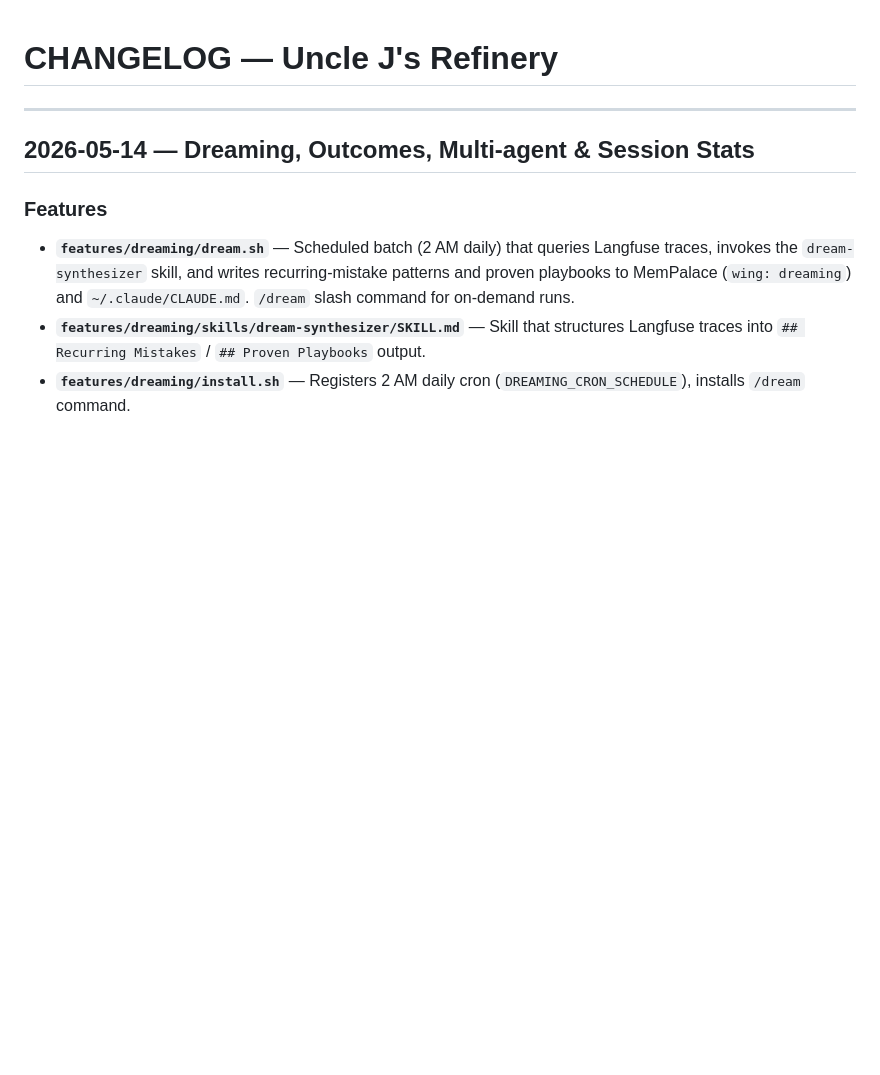
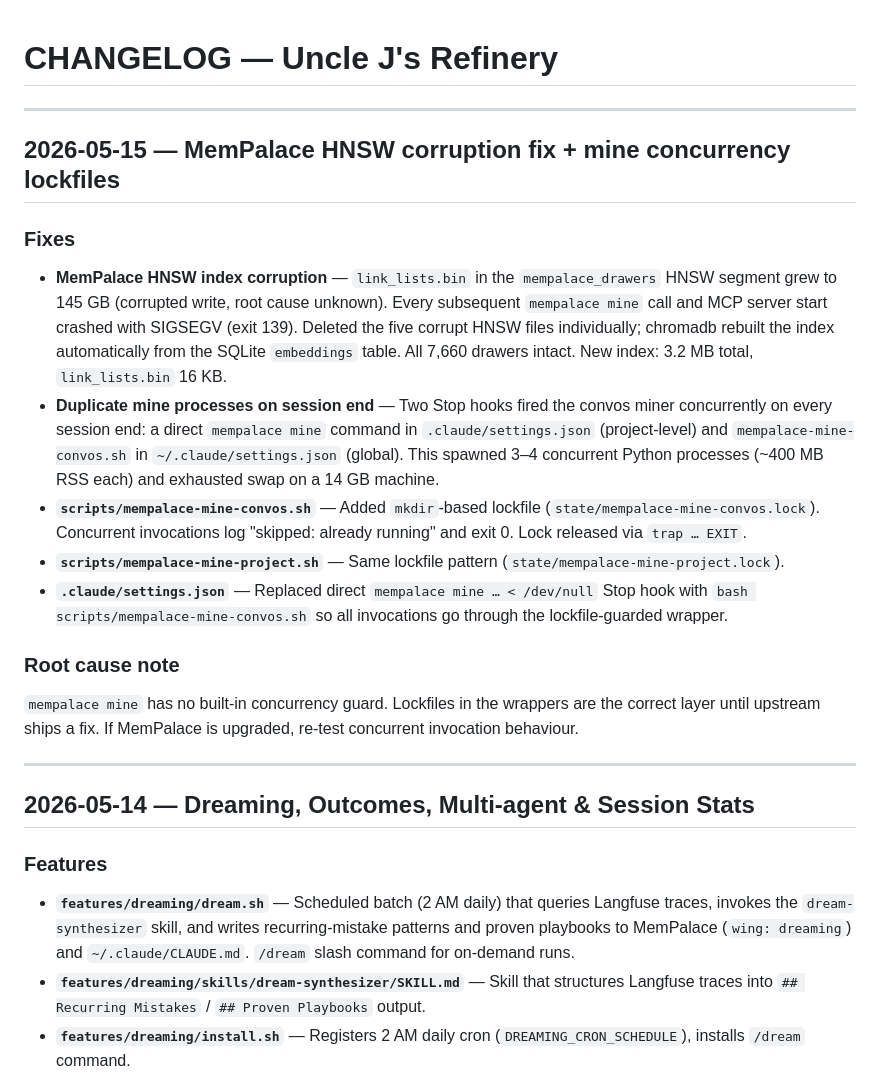
Before and after one commit to williamblair333/Uncle-J-s-Refinery, a Markdown page: CHANGELOG.md, the part around the change. Drawn GitHub-style; blank space fills up the shorter version.

Commit message:
chk: 08:16:19

```diff
--- a/CHANGELOG.md
+++ b/CHANGELOG.md
@@ -1,4 +1,20 @@
 # CHANGELOG — Uncle J's Refinery
+
+---
+
+## 2026-05-15 — MemPalace HNSW corruption fix + mine concurrency lockfiles
+
+### Fixes
+
+- **MemPalace HNSW index corruption** — `link_lists.bin` in the `mempalace_drawers` HNSW segment grew to 145 GB (corrupted write, root cause unknown). Every subsequent `mempalace mine` call and MCP server start crashed with SIGSEGV (exit 139). Deleted the five corrupt HNSW files individually; chromadb rebuilt the index automatically from the SQLite `embeddings` table. All 7,660 drawers intact. New index: 3.2 MB total, `link_lists.bin` 16 KB.
+- **Duplicate mine processes on session end** — Two Stop hooks fired the convos miner concurrently on every session end: a direct `mempalace mine` command in `.claude/settings.json` (project-level) and `mempalace-mine-convos.sh` in `~/.claude/settings.json` (global). This spawned 3–4 concurrent Python processes (~400 MB RSS each) and exhausted swap on a 14 GB machine.
+- **`scripts/mempalace-mine-convos.sh`** — Added `mkdir`-based lockfile (`state/mempalace-mine-convos.lock`). Concurrent invocations log "skipped: already running" and exit 0. Lock released via `trap … EXIT`.
+- **`scripts/mempalace-mine-project.sh`** — Same lockfile pattern (`state/mempalace-mine-project.lock`).
+- **`.claude/settings.json`** — Replaced direct `mempalace mine … < /dev/null` Stop hook with `bash scripts/mempalace-mine-convos.sh` so all invocations go through the lockfile-guarded wrapper.
+
+### Root cause note
+
+`mempalace mine` has no built-in concurrency guard. Lockfiles in the wrappers are the correct layer until upstream ships a fix. If MemPalace is upgraded, re-test concurrent invocation behaviour.
 
 ---
 
```
